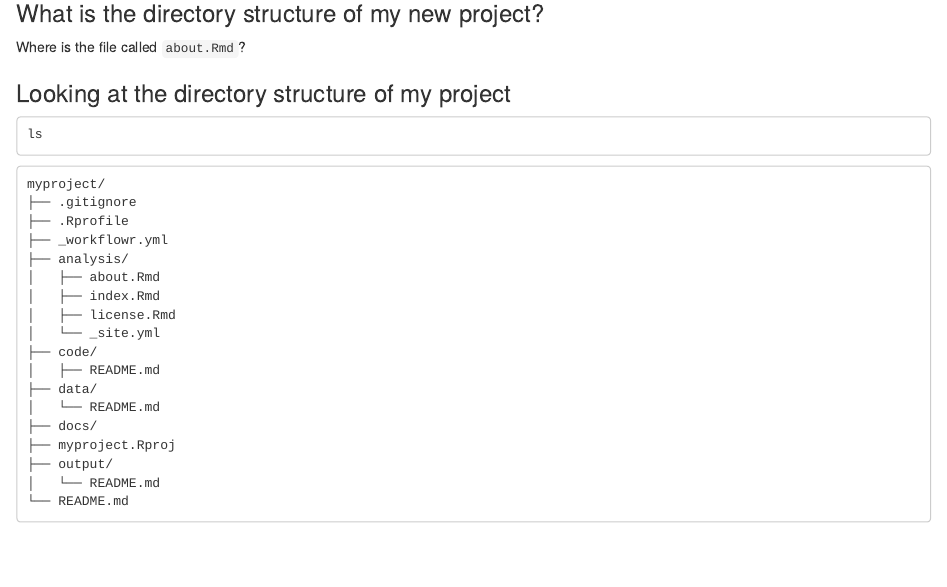
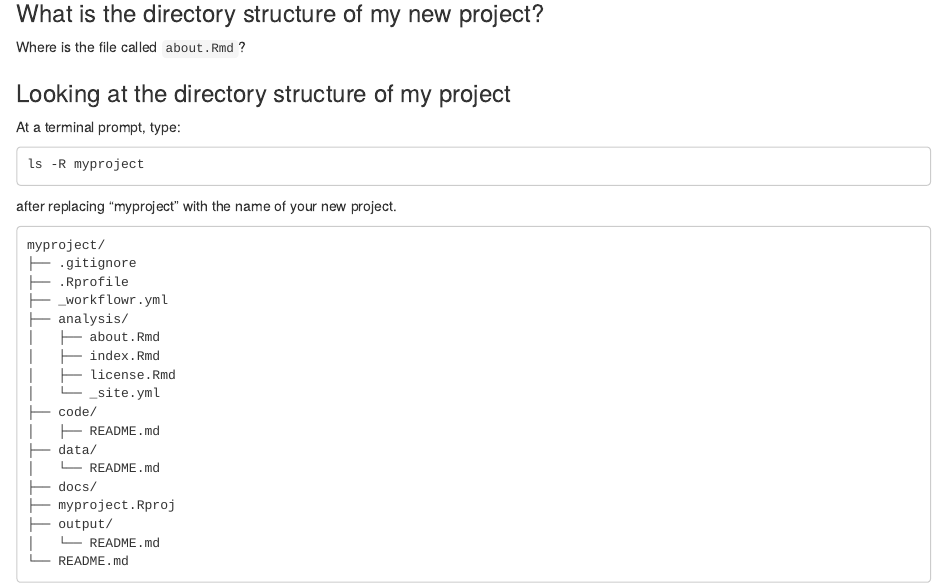
Before and after one commit to fboehm/workflowr-workshop, an R Markdown document (episodes/workflowr-project-setup.Rmd): the page in a window 1100 px wide, from 170 px down. Rendered offline with R 4.5, knitr and Pandoc, with nearby package versions.

Commit message:
Update workflowr-project-setup.Rmd

````diff
--- a/episodes/workflowr-project-setup.Rmd
+++ b/episodes/workflowr-project-setup.Rmd
@@ -37,10 +37,13 @@ Where is the file called `about.Rmd`?
 
 ### Looking at the directory structure of my project
 
+At a terminal prompt, type:
+
 ```
-ls
+ls -R myproject
 ```
 
+after replacing "myproject" with the name of your new project.
 
 ```
 myproject/
````
